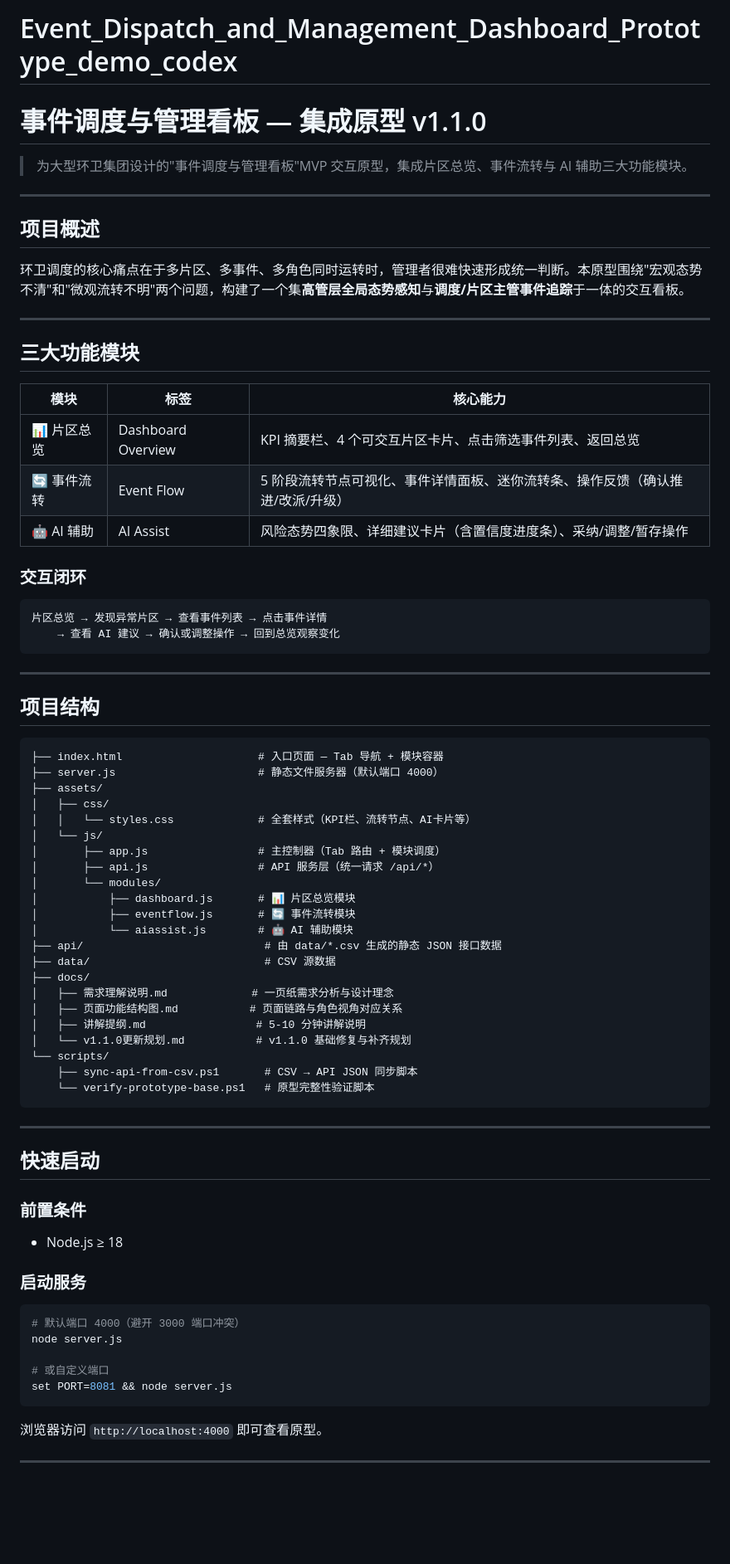
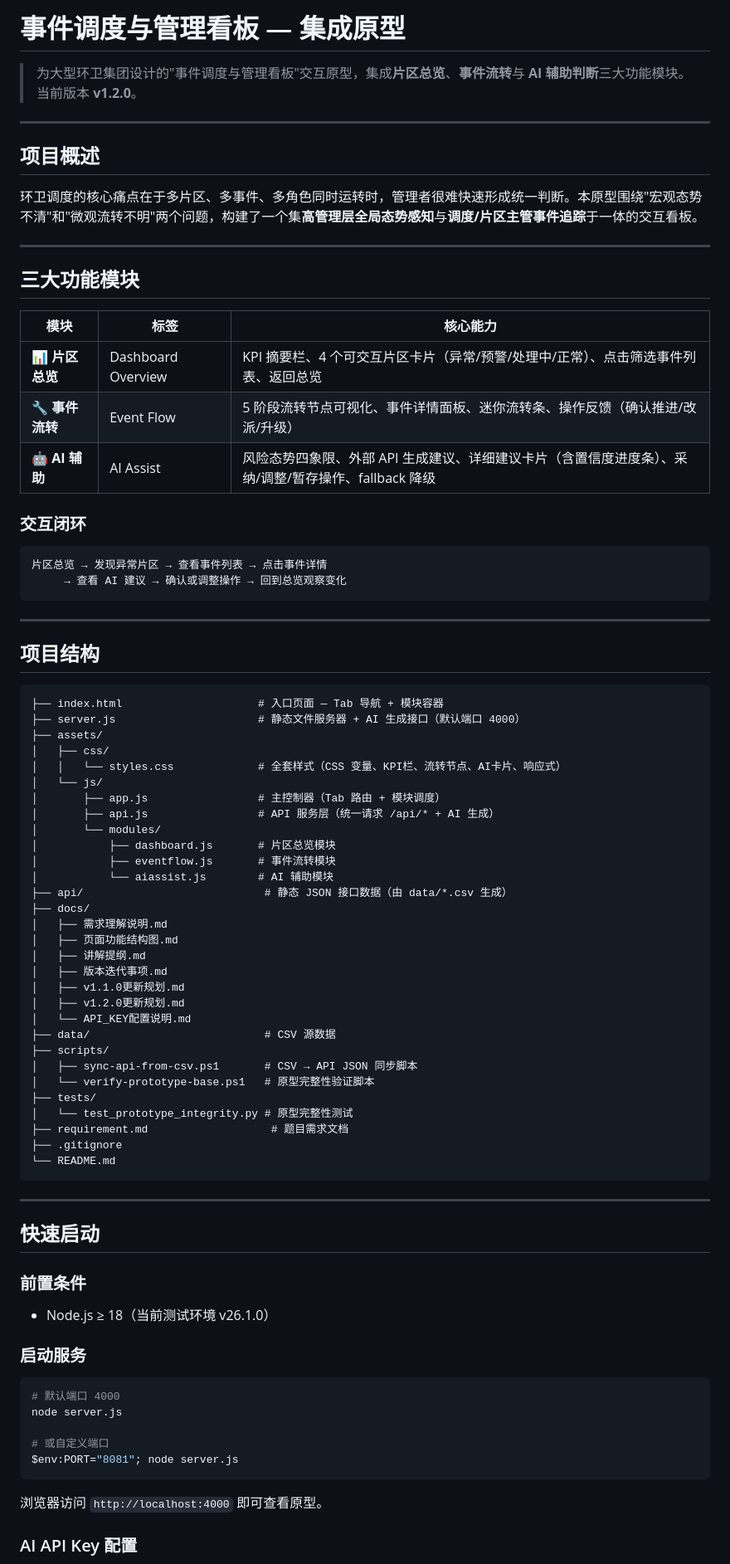
Before and after one commit to 26huashengssq/Event_Dispatch_and_Management_Dashboard_Prototype_demo_codex, a Markdown page: readme.md, the part around one of its changes. Shown at 83% size. GitHub-like rendering; blank space fills up the shorter version.

Commit message:
docs: 重写 README v1.2.0 — 包含完整版本迭代功能清单与 API 接口文档

````diff
--- a/readme.md
+++ b/readme.md
@@ -1,13 +1,12 @@
-# Event_Dispatch_and_Management_Dashboard_Prototype_demo_codex
-# 事件调度与管理看板 — 集成原型 v1.1.0
+# 事件调度与管理看板 — 集成原型
 
-> 为大型环卫集团设计的"事件调度与管理看板"MVP 交互原型，集成片区总览、事件流转与 AI 辅助三大功能模块。
+> 为大型环卫集团设计的"事件调度与管理看板"交互原型，集成**片区总览**、**事件流转**与 **AI 辅助判断**三大功能模块。当前版本 **v1.2.0**。
 
 ---
 
 ## 项目概述
 
-环卫调度的核心痛点在于多片区、多事件、多角色同时运转时，管理者很难快速形成统一判断。本原型围绕"宏观态势不清"和"微观流转不明"两个问题，构建了一个集**高管层全局态势感知**与**调度/片区主管事件追踪**于一体的交互看板。
+环卫调度的核心痛点在于多片区、多事件、多角色同时运转时，管理者很难快速形成统一判断。本原型围绕"宏观态势不清"和"微观流转不明"两个问题，构建了一个集**高管理层全局态势感知**与**调度/片区主管事件追踪**于一体的交互看板。
 
 ---
 
@@ -15,15 +14,15 @@
 
 | 模块 | 标签 | 核心能力 |
 |---|---|---|
-| 📊 片区总览 | Dashboard Overview | KPI 摘要栏、4 个可交互片区卡片、点击筛选事件列表、返回总览 |
-| 🔄 事件流转 | Event Flow | 5 阶段流转节点可视化、事件详情面板、迷你流转条、操作反馈（确认推进/改派/升级） |
-| 🤖 AI 辅助 | AI Assist | 风险态势四象限、详细建议卡片（含置信度进度条）、采纳/调整/暂存操作 |
+| 📊 **片区总览** | Dashboard Overview | KPI 摘要栏、4 个可交互片区卡片（异常/预警/处理中/正常）、点击筛选事件列表、返回总览 |
+| 🔧 **事件流转** | Event Flow | 5 阶段流转节点可视化、事件详情面板、迷你流转条、操作反馈（确认推进/改派/升级）|
+| 🤖 **AI 辅助** | AI Assist | 风险态势四象限、外部 API 生成建议、详细建议卡片（含置信度进度条）、采纳/调整/暂存操作、fallback 降级 |
 
 ### 交互闭环
 
 ```
 片区总览 → 发现异常片区 → 查看事件列表 → 点击事件详情
-    → 查看 AI 建议 → 确认或调整操作 → 回到总览观察变化
+     → 查看 AI 建议 → 确认或调整操作 → 回到总览观察变化
 ```
 
 ---
@@ -32,27 +31,35 @@
 
 ```
 ├── index.html                     # 入口页面 — Tab 导航 + 模块容器
-├── server.js                      # 静态文件服务器（默认端口 4000）
+├── server.js                      # 静态文件服务器 + AI 生成接口（默认端口 4000）
 ├── assets/
 │   ├── css/
-│   │   └── styles.css             # 全套样式（KPI栏、流转节点、AI卡片等）
+│   │   └── styles.css             # 全套样式（CSS 变量、KPI栏、流转节点、AI卡片、响应式）
 │   └── js/
 │       ├── app.js                 # 主控制器（Tab 路由 + 模块调度）
-│       ├── api.js                 # API 服务层（统一请求 /api/*）
+│       ├── api.js                 # API 服务层（统一请求 /api/* + AI 生成）
 │       └── modules/
-│           ├── dashboard.js       # 📊 片区总览模块
-│           ├── eventflow.js       # 🔄 事件流转模块
-│           └── aiassist.js        # 🤖 AI 辅助模块
-├── api/                            # 由 data/*.csv 生成的静态 JSON 接口数据
+│           ├── dashboard.js       # 片区总览模块
+│           ├── eventflow.js       # 事件流转模块
+│           └── aiassist.js        # AI 辅助模块
+├── api/                            # 静态 JSON 接口数据（由 data/*.csv 生成）
+├── docs/
+│   ├── 需求理解说明.md
+│   ├── 页面功能结构图.md
+│   ├── 讲解提纲.md
+│   ├── 版本迭代事项.md
+│   ├── v1.1.0更新规划.md
+│   ├── v1.2.0更新规划.md
+│   └── API_KEY配置说明.md
 ├── data/                           # CSV 源数据
-├── docs/
-│   ├── 需求理解说明.md             # 一页纸需求分析与设计理念
-│   ├── 页面功能结构图.md           # 页面链路与角色视角对应关系
-│   ├── 讲解提纲.md                 # 5-10 分钟讲解说明
-│   └── v1.1.0更新规划.md           # v1.1.0 基础修复与补齐规划
-└── scripts/
-    ├── sync-api-from-csv.ps1       # CSV → API JSON 同步脚本
-    └── verify-prototype-base.ps1   # 原型完整性验证脚本
+├── scripts/
+│   ├── sync-api-from-csv.ps1       # CSV → API JSON 同步脚本
+│   └── verify-prototype-base.ps1   # 原型完整性验证脚本
+├── tests/
+│   └── test_prototype_integrity.py # 原型完整性测试
+├── requirement.md                   # 题目需求文档
+├── .gitignore
+└── README.md
 ```
 
 ---
@@ -61,19 +68,19 @@
 
 ### 前置条件
 
-- Node.js ≥ 18
+- Node.js ≥ 18（当前测试环境 v26.1.0）
 
 ### 启动服务
 
 ```bash
-# 默认端口 4000（避开 3000 端口冲突）
+# 默认端口 4000
 node server.js
 
 # 或自定义端口
-set PORT=8081 && node server.js
+$env:PORT="8081"; node server.js
 ```
 
 浏览器访问 `http://localhost:4000` 即可查看原型。
 
----
+### AI API Key 配置
 
````
Also changed, not shown: other parts of readme.md (+117 -21 lines).
